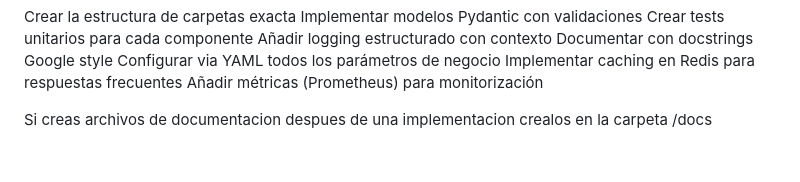
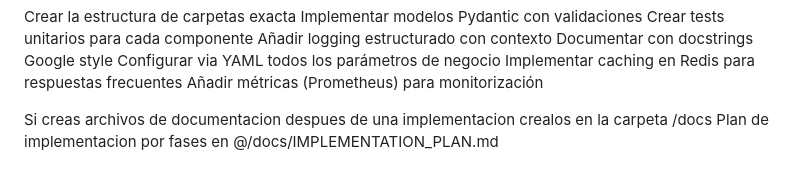
Before and after one commit to arturo-lr-dev/stadium-smart-pricing, a Markdown page: CLAUDE.md, the part around the change. GitHub-like rendering.

Commit message:
Add implementation plan reference in CLAUDE.md
Added implementation plan reference to documentation.

```diff
--- a/CLAUDE.md
+++ b/CLAUDE.md
@@ -129,3 +129,4 @@ Implementar caching en Redis para respuestas frecuentes
 Añadir métricas (Prometheus) para monitorización
 
 Si creas archivos de documentacion despues de una implementacion crealos en la carpeta /docs
+Plan de implementacion por fases en @/docs/IMPLEMENTATION_PLAN.md
```
